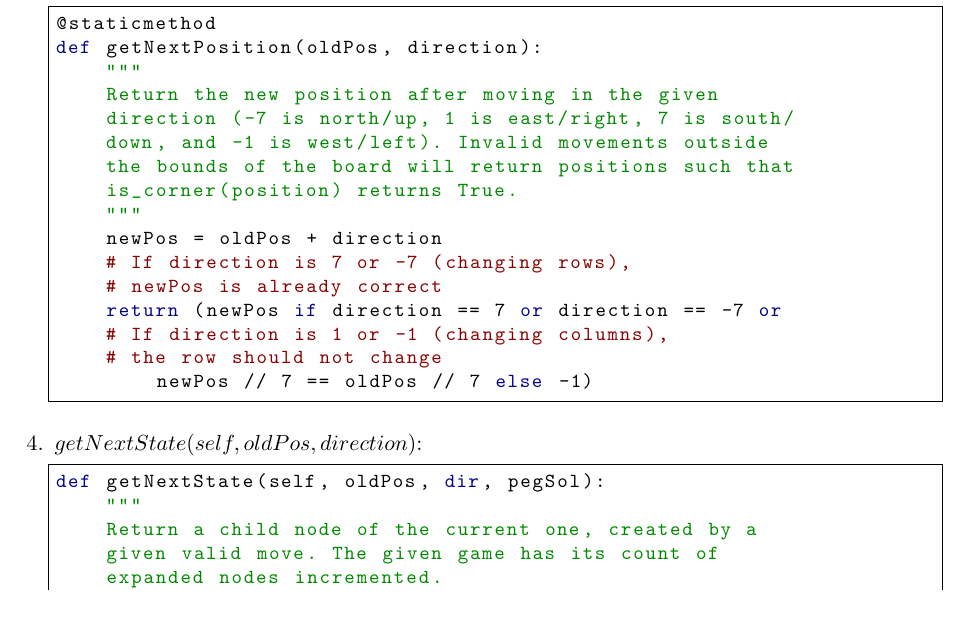
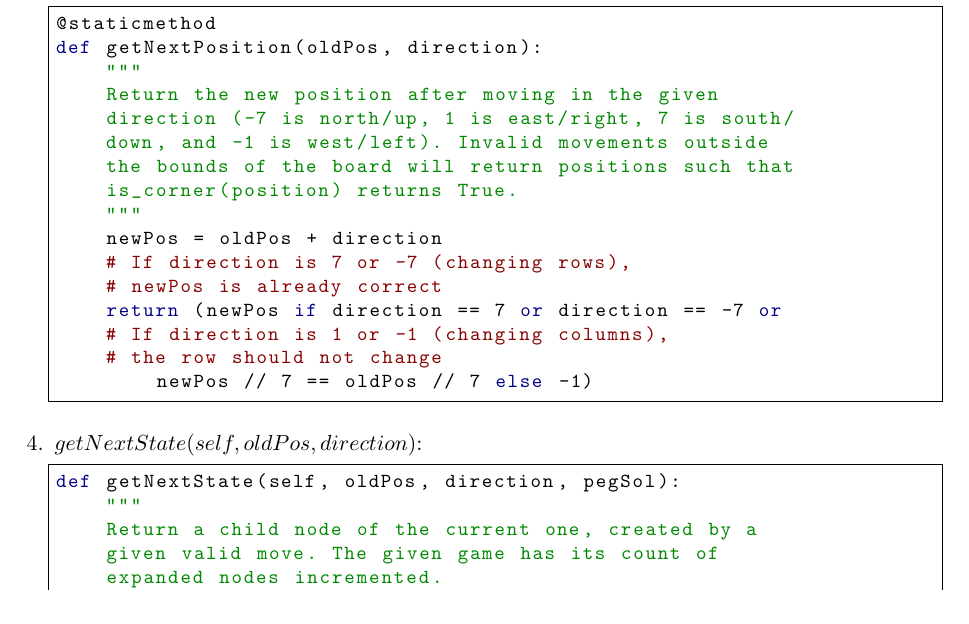
Before and after one commit to roukaour/peg-solitaire, a LaTeX document (report/report.tex): part of page 2 of 7, cut so that both start at the same text. Compiled offline with pdfLaTeX.

Commit message:
Fix report code

```diff
--- a/report/report.tex
+++ b/report/report.tex
@@ -163,7 +163,7 @@ def getNextPosition(oldPos, direction):
 
 \lstset{language=Python}
 \begin{lstlisting}[frame=single]
-def getNextState(self, oldPos, dir, pegSol):
+def getNextState(self, oldPos, direction, pegSol):
 	"""
 	Return a child node of the current one, created by a
 	given valid move. The given game has its count of
```
Also changed, not shown: report/report.pdf, 1 other file.
